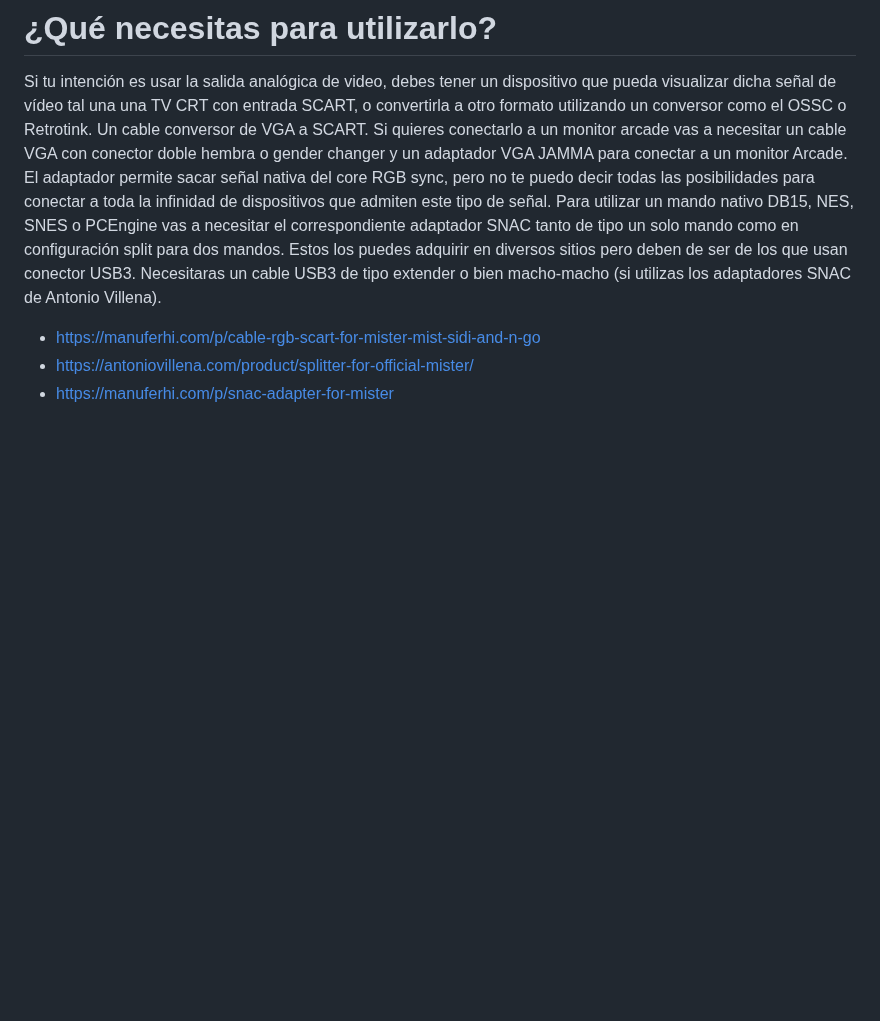
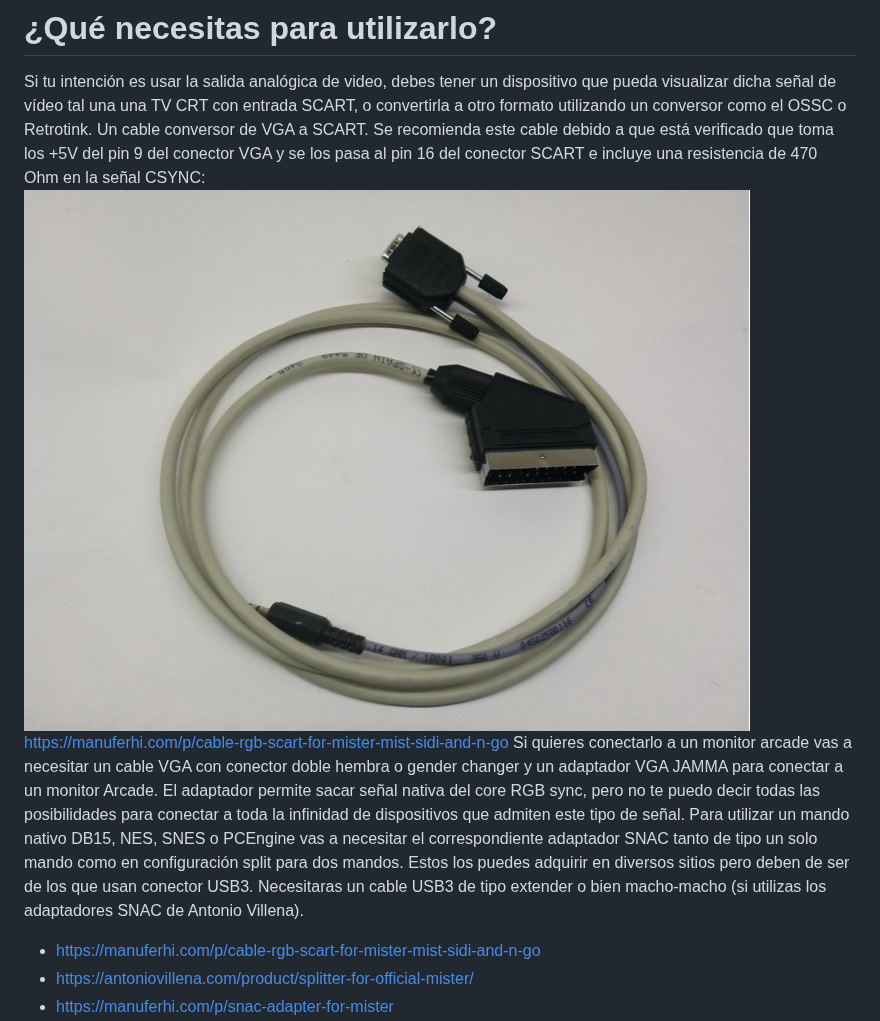
Before and after one commit to RndMnkIII/Analogizer, a Markdown page: README.md, the part around one of its changes. Drawn GitHub-style; pictures changed too: img/cable_vga_scart_manuferhi.PNG (added); blank space fills up the shorter version.

```diff
--- a/README.md
+++ b/README.md
@@ -9,6 +9,9 @@ la interfaz SNAC7 mediante un conector USB3.
 # ¿Qué necesitas para utilizarlo?
 Si tu intención es usar la salida analógica de video, debes tener un dispositivo que pueda visualizar dicha señal de vídeo tal una una TV CRT con entrada SCART, o convertirla a otro formato utilizando
 un conversor como el OSSC o Retrotink. Un cable conversor de VGA a SCART.
+Se recomienda este cable debido a que está verificado que toma los +5V del pin 9 del conector VGA y se los pasa al pin 16 del conector SCART e incluye una resistencia de 470 Ohm en la señal CSYNC:
+![VGAtoSCARTcable](https://github.com/RndMnkIII/Analogizer/blob/main/img/cable_vga_scart_manuferhi.PNG)
+https://manuferhi.com/p/cable-rgb-scart-for-mister-mist-sidi-and-n-go
 Si quieres conectarlo a un monitor arcade vas a necesitar un cable VGA con conector doble hembra o gender changer y un adaptador VGA JAMMA para conectar a un monitor Arcade.
 El adaptador permite sacar señal nativa del core RGB sync, pero no te puedo decir todas las posibilidades para conectar a toda la infinidad de dispositivos que admiten este tipo de señal.
 Para utilizar un mando nativo DB15, NES, SNES o PCEngine vas a necesitar el correspondiente adaptador SNAC tanto de tipo un solo mando como en configuración split para dos mandos. Estos los puedes
```
Also changed, not shown: other parts of README.md (+1 -1 lines), README_en.md (+2 -0 lines).
